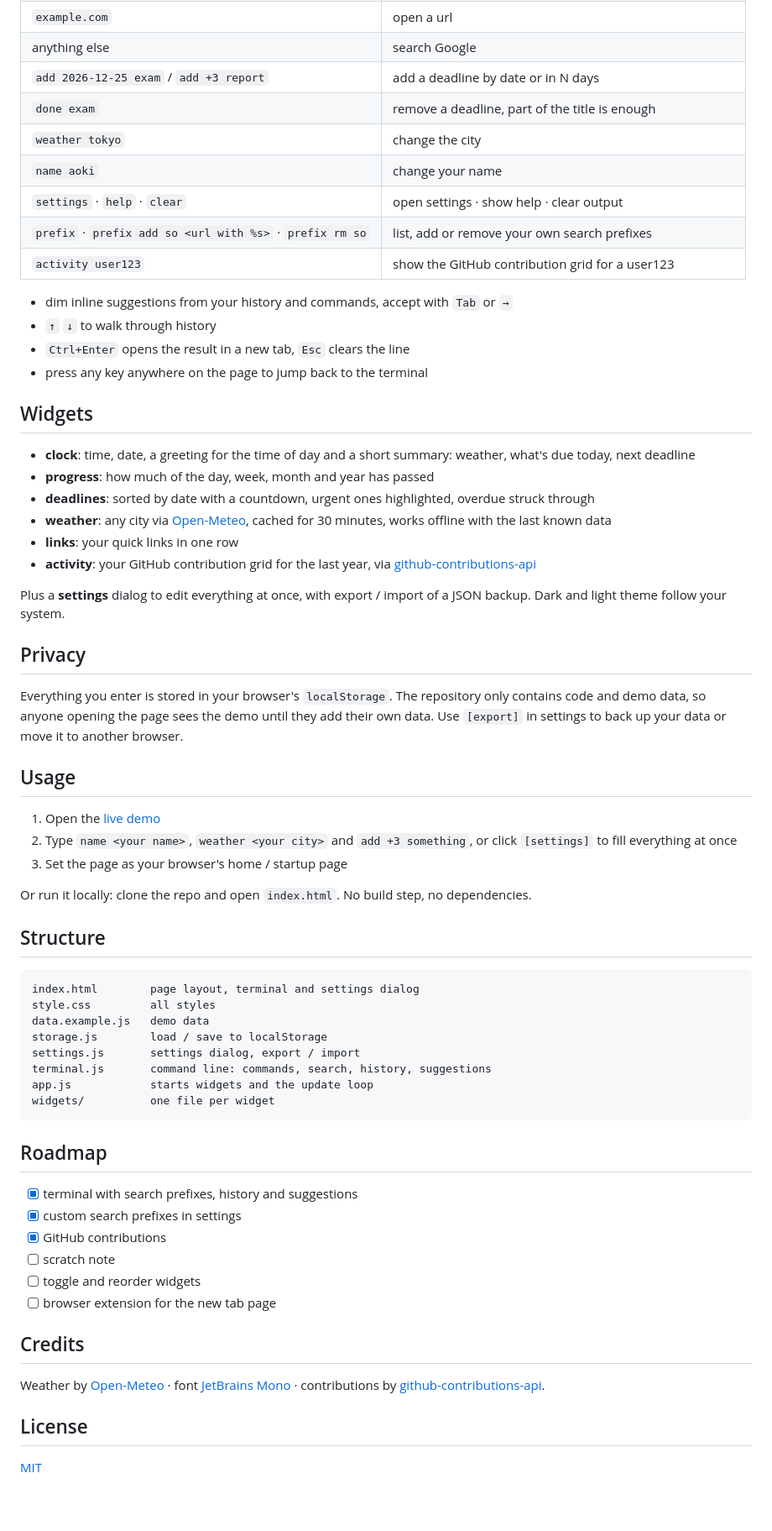
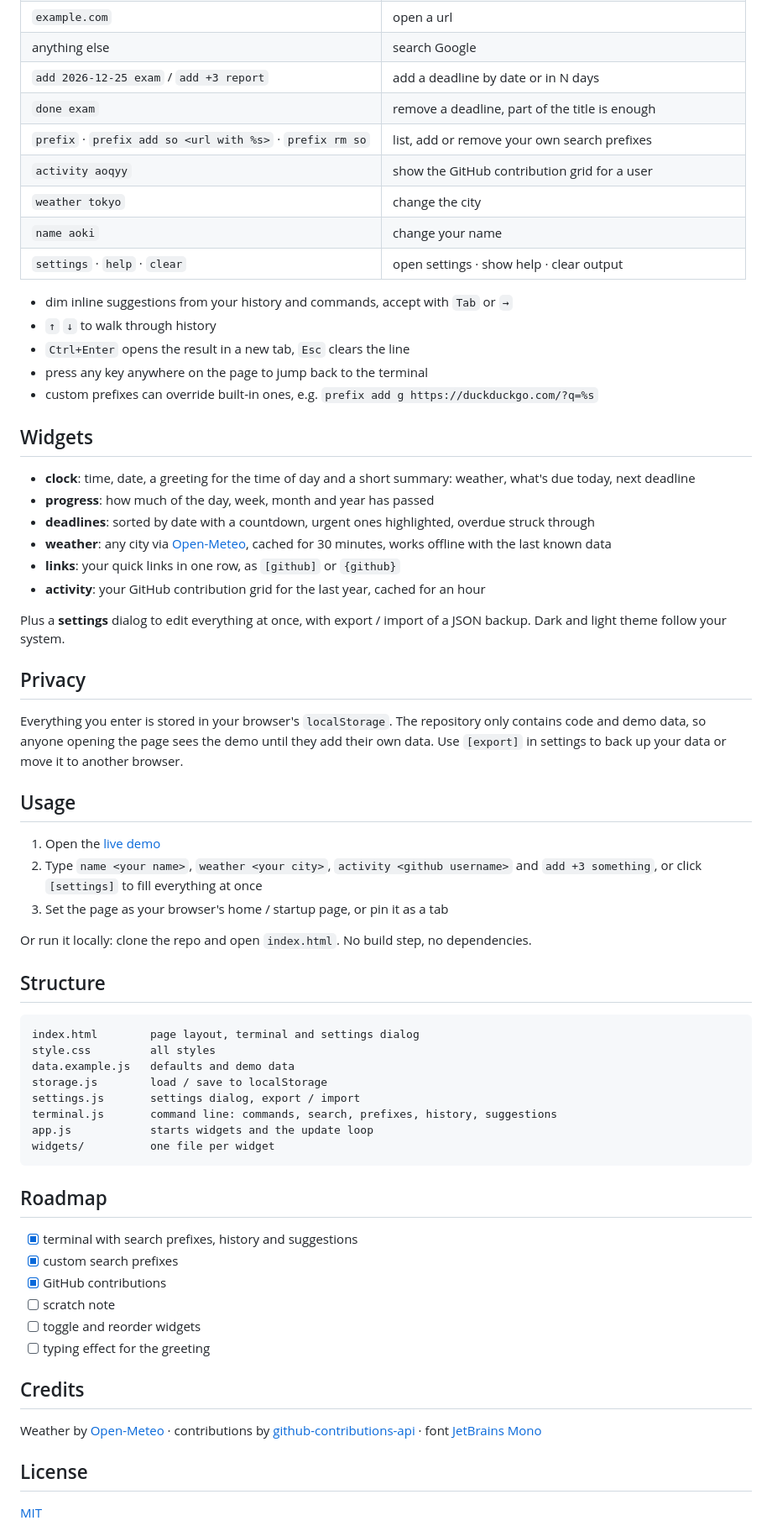
Before and after one commit to aoqyy/motd, a Markdown page: README.md, the part around one of its changes. Shown at 84% size. GitHub-like rendering; blank space fills up the shorter version.

````diff
--- a/README.md
+++ b/README.md
@@ -24,16 +24,17 @@ C:\aoki\motd> yt lofi hip hop
 | anything else                                             | search Google                                              |
 | `add 2026-12-25 exam` / `add +3 report`                   | add a deadline by date or in N days                        |
 | `done exam`                                               | remove a deadline, part of the title is enough             |
+| `prefix` · `prefix add so <url with %s>` · `prefix rm so` | list, add or remove your own search prefixes               |
+| `activity aoqyy`                                          | show the GitHub contribution grid for a user               |
 | `weather tokyo`                                           | change the city                                            |
 | `name aoki`                                               | change your name                                           |
 | `settings` · `help` · `clear`                             | open settings · show help · clear output                   |
-| `prefix` · `prefix add so <url with %s>` · `prefix rm so` | list, add or remove your own search prefixes               |
-| `activity user123`                                        | show the GitHub contribution grid for a user123            |
 
 - dim inline suggestions from your history and commands, accept with `Tab` or `→`
 - `↑` `↓` to walk through history
 - `Ctrl+Enter` opens the result in a new tab, `Esc` clears the line
 - press any key anywhere on the page to jump back to the terminal
+- custom prefixes can override built-in ones, e.g. `prefix add g https://duckduckgo.com/?q=%s`
 
 ## Widgets
 
@@ -41,8 +42,8 @@ C:\aoki\motd> yt lofi hip hop
 - **progress**: how much of the day, week, month and year has passed
 - **deadlines**: sorted by date with a countdown, urgent ones highlighted, overdue struck through
 - **weather**: any city via [Open-Meteo](https://open-meteo.com), cached for 30 minutes, works offline with the last known data
-- **links**: your quick links in one row
-- **activity**: your GitHub contribution grid for the last year, via [github-contributions-api](https://github.com/grubersjoe/github-contributions-api)
+- **links**: your quick links in one row, as `[github]` or `{github}`
+- **activity**: your GitHub contribution grid for the last year, cached for an hour
 
 Plus a **settings** dialog to edit everything at once, with export / import of a JSON backup.
 Dark and light theme follow your system.
@@ -56,8 +57,8 @@ Use `[export]` in settings to back up your data or move it to another browser.
 ## Usage
 
 1. Open the [live demo](https://aoqyy.github.io/motd/)
-2. Type `name <your name>`, `weather <your city>` and `add +3 something`, or click `[settings]` to fill everything at once
-3. Set the page as your browser's home / startup page
+2. Type `name <your name>`, `weather <your city>`, `activity <github username>` and `add +3 something`, or click `[settings]` to fill everything at once
+3. Set the page as your browser's home / startup page, or pin it as a tab
 
 Or run it locally: clone the repo and open `index.html`. No build step, no dependencies.
 
@@ -66,10 +67,10 @@ Or run it locally: clone the repo and open `index.html`. No build step, no depen
 ```
 index.html        page layout, terminal and settings dialog
 style.css         all styles
-data.example.js   demo data
+data.example.js   defaults and demo data
 storage.js        load / save to localStorage
 settings.js       settings dialog, export / import
-terminal.js       command line: commands, search, history, suggestions
+terminal.js       command line: commands, search, prefixes, history, suggestions
 app.js            starts widgets and the update loop
 widgets/          one file per widget
 ```
@@ -77,15 +78,15 @@ widgets/          one file per widget
 ## Roadmap
 
 - [x] terminal with search prefixes, history and suggestions
-- [x] custom search prefixes in settings
+- [x] custom search prefixes
 - [x] GitHub contributions
 - [ ] scratch note
 - [ ] toggle and reorder widgets
-- [ ] browser extension for the new tab page
+- [ ] typing effect for the greeting
 
 ## Credits
 
-Weather by [Open-Meteo](https://open-meteo.com) · font [JetBrains Mono](https://www.jetbrains.com/lp/mono/) · contributions by [github-contributions-api](https://github.com/grubersjoe/github-contributions-api).
+Weather by [Open-Meteo](https://open-meteo.com) · contributions by [github-contributions-api](https://github.com/grubersjoe/github-contributions-api) · font [JetBrains Mono](https://www.jetbrains.com/lp/mono/)
 
 ## License
 
````
Also changed, not shown: other parts of README.md (+1 -1 lines), docs/screenshot.png.
